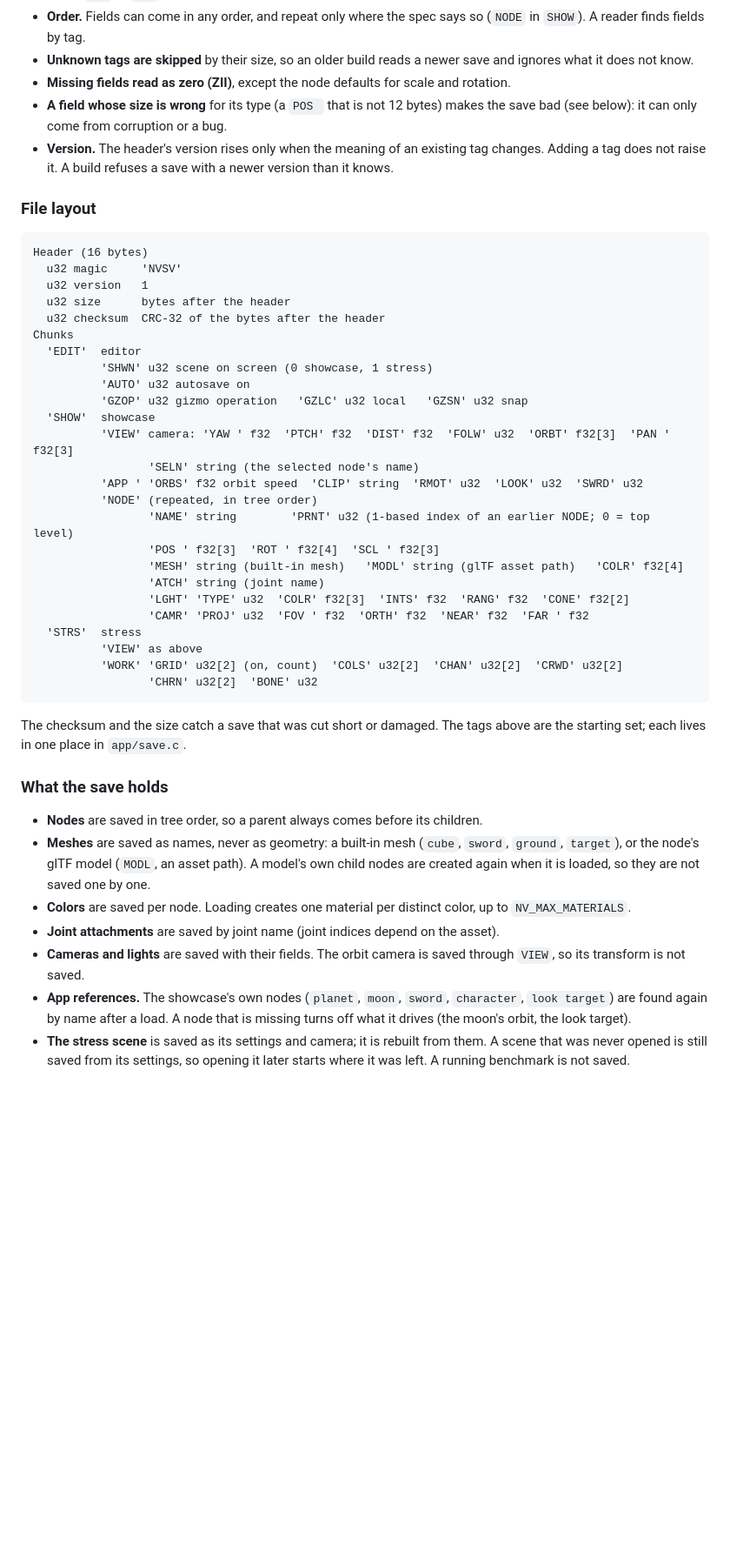
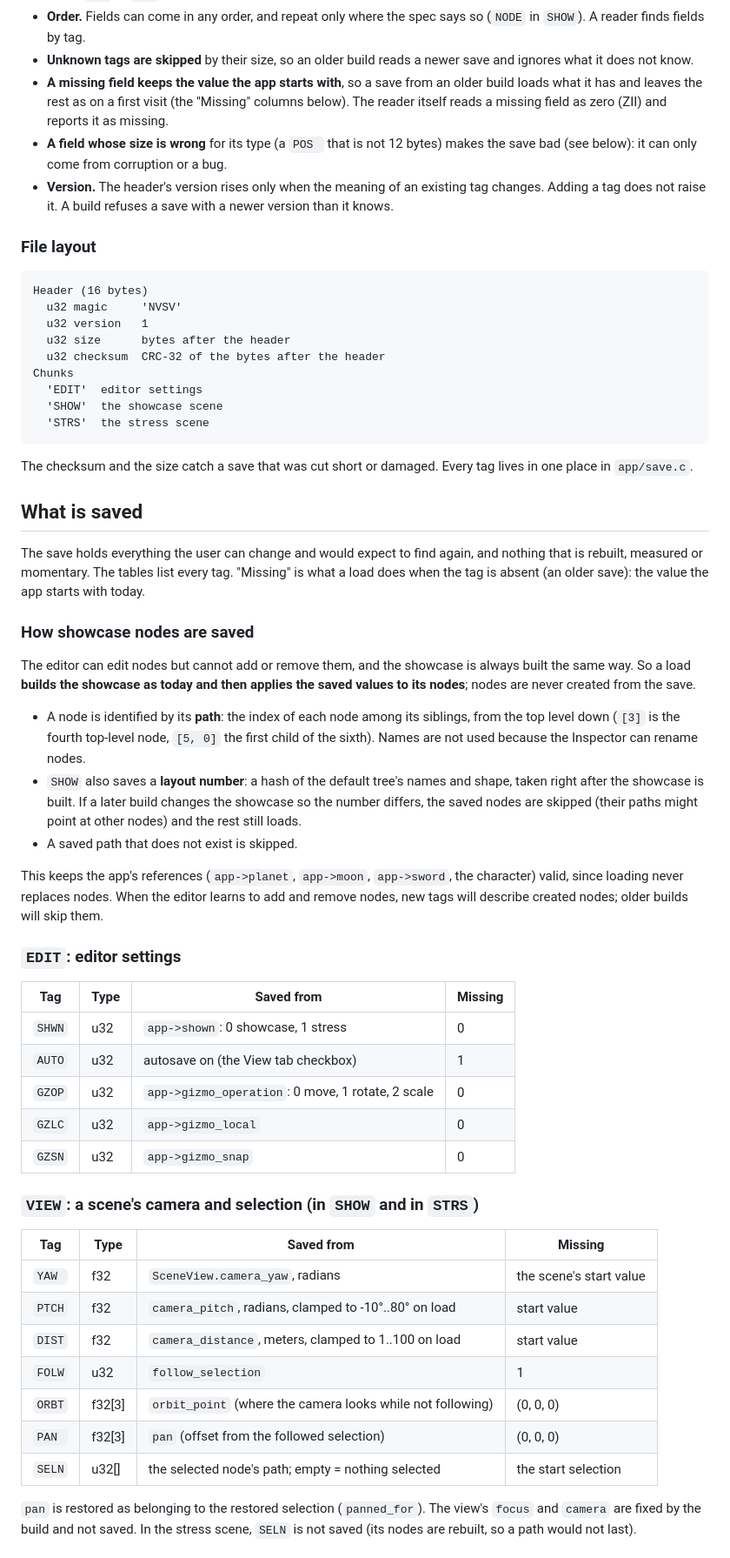
Before and after one commit to chromedays/engine, a Markdown page: docs/specs/save.md, the part around one of its changes. Shown at 87% size. Rendered like a GitHub page; blank space fills up the shorter version.

````diff
--- a/docs/specs/save.md
+++ b/docs/specs/save.md
@@ -52,7 +52,9 @@ u8  payload[size]
   `SHOW`). A reader finds fields by tag.
 - **Unknown tags are skipped** by their size, so an older build reads a newer save and ignores what
   it does not know.
-- **Missing fields read as zero (ZII)**, except the node defaults for scale and rotation.
+- **A missing field keeps the value the app starts with**, so a save from an older build loads
+  what it has and leaves the rest as on a first visit (the "Missing" columns below). The reader
+  itself reads a missing field as zero (ZII) and reports it as missing.
 - **A field whose size is wrong** for its type (a `POS ` that is not 12 bytes) makes the save bad
   (see below): it can only come from corruption or a bug.
 - **Version.** The header's version rises only when the meaning of an existing tag changes. Adding a
@@ -67,44 +69,61 @@ Header (16 bytes)
   u32 size      bytes after the header
   u32 checksum  CRC-32 of the bytes after the header
 Chunks
-  'EDIT'  editor
-          'SHWN' u32 scene on screen (0 showcase, 1 stress)
-          'AUTO' u32 autosave on
-          'GZOP' u32 gizmo operation   'GZLC' u32 local   'GZSN' u32 snap
-  'SHOW'  showcase
-          'VIEW' camera: 'YAW ' f32  'PTCH' f32  'DIST' f32  'FOLW' u32  'ORBT' f32[3]  'PAN ' f32[3]
-                 'SELN' string (the selected node's name)
-          'APP ' 'ORBS' f32 orbit speed  'CLIP' string  'RMOT' u32  'LOOK' u32  'SWRD' u32
-          'NODE' (repeated, in tree order)
-                 'NAME' string        'PRNT' u32 (1-based index of an earlier NODE; 0 = top level)
-                 'POS ' f32[3]  'ROT ' f32[4]  'SCL ' f32[3]
-                 'MESH' string (built-in mesh)   'MODL' string (glTF asset path)   'COLR' f32[4]
-                 'ATCH' string (joint name)
-                 'LGHT' 'TYPE' u32  'COLR' f32[3]  'INTS' f32  'RANG' f32  'CONE' f32[2]
-                 'CAMR' 'PROJ' u32  'FOV ' f32  'ORTH' f32  'NEAR' f32  'FAR ' f32
-  'STRS'  stress
-          'VIEW' as above
-          'WORK' 'GRID' u32[2] (on, count)  'COLS' u32[2]  'CHAN' u32[2]  'CRWD' u32[2]
-                 'CHRN' u32[2]  'BONE' u32
+  'EDIT'  editor settings
+  'SHOW'  the showcase scene
+  'STRS'  the stress scene
 ```
 
-The checksum and the size catch a save that was cut short or damaged. The tags above are the
-starting set; each lives in one place in `app/save.c`.
+The checksum and the size catch a save that was cut short or damaged. Every tag lives in one place
+in `app/save.c`.
 
-### What the save holds
+## What is saved
 
-- **Nodes** are saved in tree order, so a parent always comes before its children.
-- **Meshes** are saved as names, never as geometry: a built-in mesh (`cube`, `sword`, `ground`,
-  `target`), or the node's glTF model (`MODL`, an asset path). A model's own child nodes are
-  created again when it is loaded, so they are not saved one by one.
-- **Colors** are saved per node. Loading creates one material per distinct color, up to
-  `NV_MAX_MATERIALS`.
-- **Joint attachments** are saved by joint name (joint indices depend on the asset).
-- **Cameras and lights** are saved with their fields. The orbit camera is saved through `VIEW`, so
-  its transform is not saved.
-- **App references.** The showcase's own nodes (`planet`, `moon`, `sword`, `character`,
-  `look target`) are found again by name after a load. A node that is missing turns off what it
-  drives (the moon's orbit, the look target).
-- **The stress scene** is saved as its settings and camera; it is rebuilt from them. A scene that
-  was never opened is still saved from its settings, so opening it later starts where it was left.
-  A running benchmark is not saved.
+The save holds everything the user can change and would expect to find again, and nothing that
+is rebuilt, measured or momentary. The tables list every tag. "Missing" is what a load does when
+the tag is absent (an older save): the value the app starts with today.
+
+### How showcase nodes are saved
+
+The editor can edit nodes but cannot add or remove them, and the showcase is always built the same
+way. So a load **builds the showcase as today and then applies the saved values to its nodes**;
+nodes are never created from the save.
+
+- A node is identified by its **path**: the index of each node among its siblings, from the top
+  level down (`[3]` is the fourth top-level node, `[5, 0]` the first child of the sixth). Names
+  are not used because the Inspector can rename nodes.
+- `SHOW` also saves a **layout number**: a hash of the default tree's names and shape, taken right
+  after the showcase is built. If a later build changes the showcase so the number differs, the
+  saved nodes are skipped (their paths might point at other nodes) and the rest still loads.
+- A saved path that does not exist is skipped.
+
+This keeps the app's references (`app->planet`, `app->moon`, `app->sword`, the character) valid,
+since loading never replaces nodes. When the editor learns to add and remove nodes, new tags will
+describe created nodes; older builds will skip them.
+
+### `EDIT`: editor settings
+
+| Tag | Type | Saved from | Missing |
+|---|---|---|---|
+| `SHWN` | u32 | `app->shown`: 0 showcase, 1 stress | 0 |
+| `AUTO` | u32 | autosave on (the View tab checkbox) | 1 |
+| `GZOP` | u32 | `app->gizmo_operation`: 0 move, 1 rotate, 2 scale | 0 |
+| `GZLC` | u32 | `app->gizmo_local` | 0 |
+| `GZSN` | u32 | `app->gizmo_snap` | 0 |
+
+### `VIEW`: a scene's camera and selection (in `SHOW` and in `STRS`)
+
+| Tag | Type | Saved from | Missing |
+|---|---|---|---|
+| `YAW ` | f32 | `SceneView.camera_yaw`, radians | the scene's start value |
+| `PTCH` | f32 | `camera_pitch`, radians, clamped to -10°..80° on load | start value |
+| `DIST` | f32 | `camera_distance`, meters, clamped to 1..100 on load | start value |
+| `FOLW` | u32 | `follow_selection` | 1 |
+| `ORBT` | f32[3] | `orbit_point` (where the camera looks while not following) | (0, 0, 0) |
+| `PAN ` | f32[3] | `pan` (offset from the followed selection) | (0, 0, 0) |
+| `SELN` | u32[] | the selected node's path; empty = nothing selected | the start selection |
+
+`pan` is restored as belonging to the restored selection (`panned_for`). The view's `focus` and
+`camera` are fixed by the build and not saved. In the stress scene, `SELN` is not saved (its nodes
+are rebuilt, so a path would not last).
+
````
Also changed, not shown: other parts of docs/specs/save.md (+83 -7 lines).
